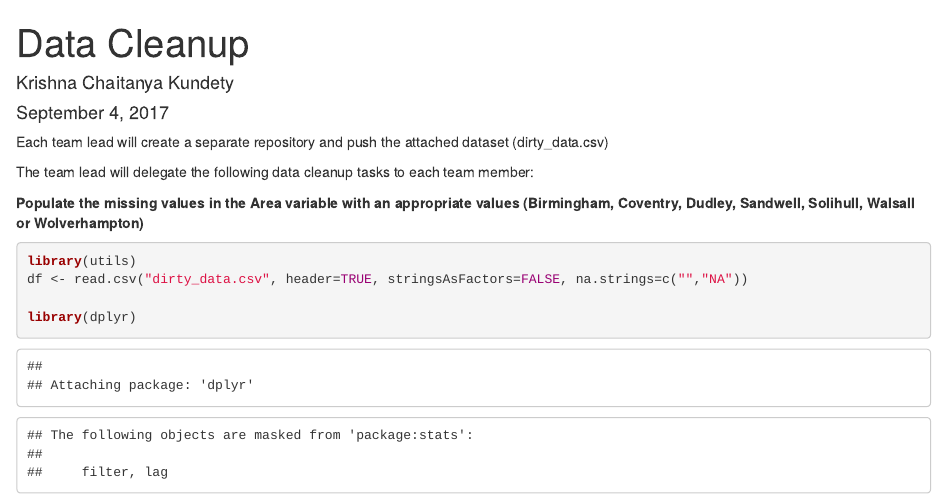
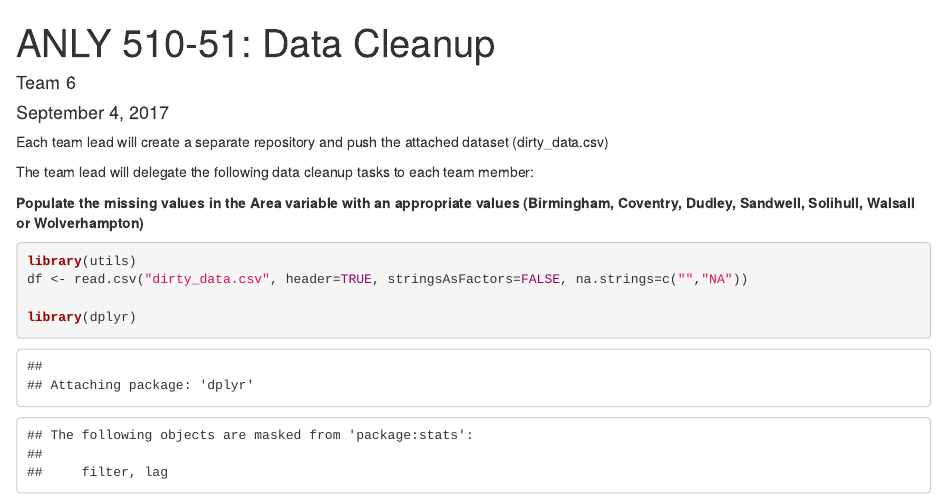
Before and after one commit to ckundety/street-address-data-cleanup, an R Markdown document (Team6_Week7_Assignment7.Rmd): the page in a window 1100 px wide, from its top. Rendered offline with R 4.5, knitr and Pandoc, with nearby package versions; some code elsewhere in the file could not run offline.

Commit message:
corrected team number

```diff
--- a/Team3_Week7_Assignment7.Rmd
+++ b/Team6_Week7_Assignment7.Rmd
@@ -1,6 +1,6 @@
 ---
-title: "Data Cleanup"
-author: "Krishna Chaitanya Kundety"
+title: "ANLY 510-51: Data Cleanup"
+author: "Team 6"
 date: "September 4, 2017"
 repository: https://github.com/ckundety/street-address-data-cleanup
 output: html_document
```
Also changed, not shown: Team6_Week7_Assignment7.html.
